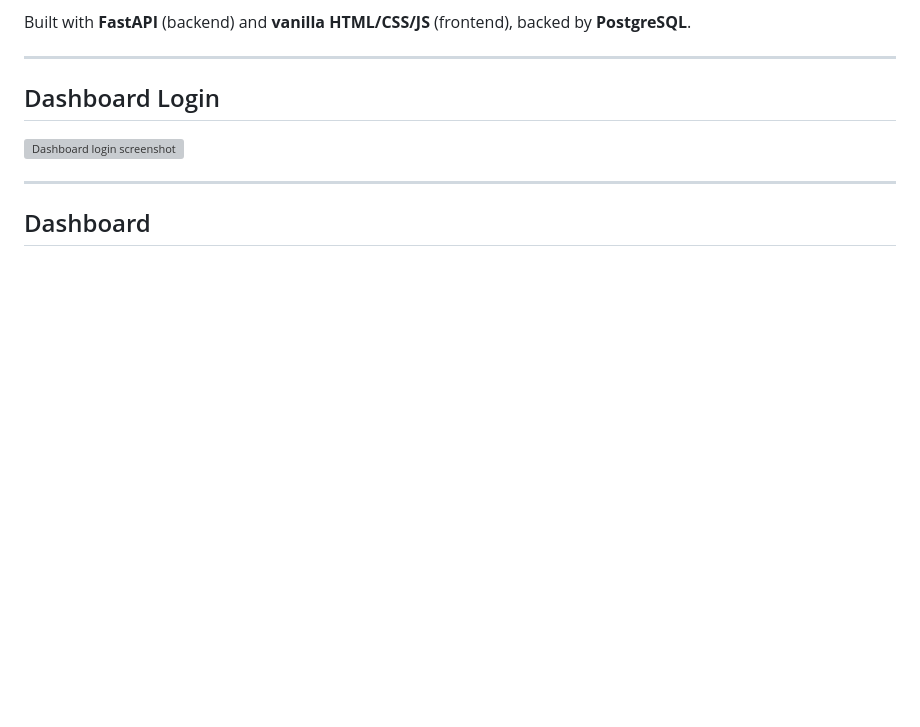
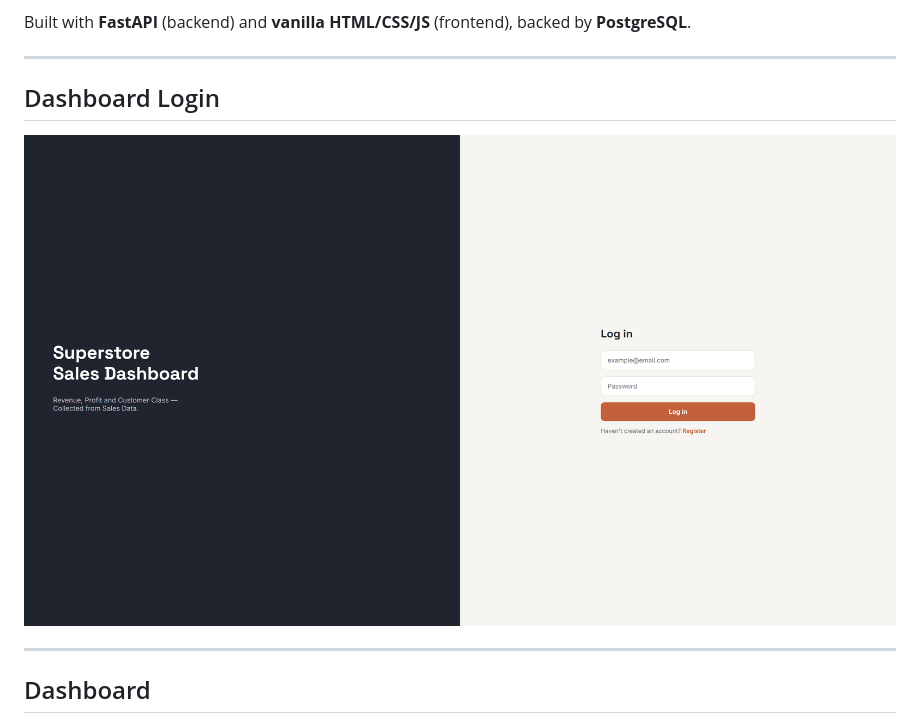
Before and after one commit to khoaanh101/superstore-dashboard, a Markdown page: README.md, the part around the change. Rendered like a GitHub page; blank space fills up the shorter version; grey boxes are pictures that could not be loaded.

Commit message:
update: login screenshot in README

```diff
--- a/README.md
+++ b/README.md
@@ -8,7 +8,7 @@ Built with **FastAPI** (backend) and **vanilla HTML/CSS/JS** (frontend), backed
 
 ## Dashboard Login
 
-[![Dashboard login screenshot](img/login.png)](https://github.com/khoaanh101/superstore-dashboard)
+[![Dashboard login screenshot](imgs/login.png)](https://github.com/khoaanh101/superstore-dashboard)
 
 ---
 
```
